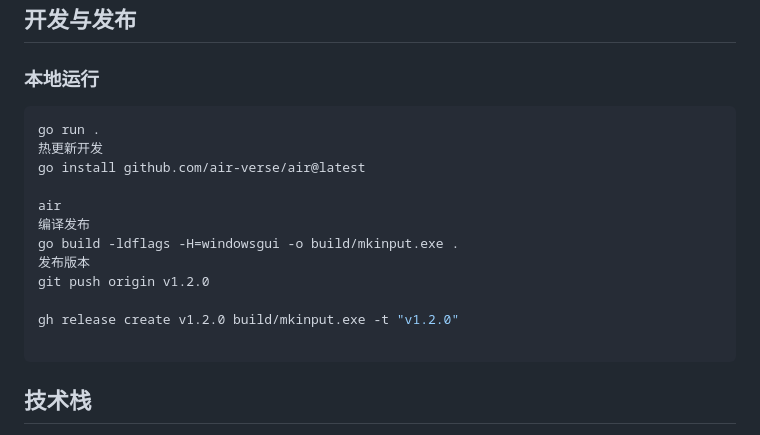
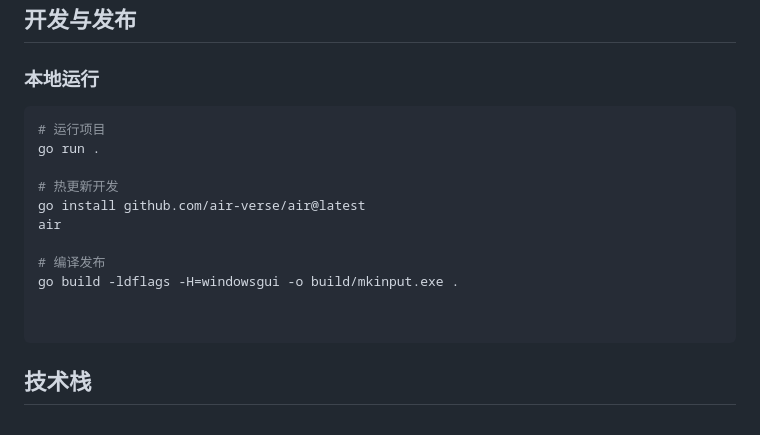
Before and after one commit to xfee/mkinput, a Markdown page: README.md, the part around the change. Drawn GitHub-style.

Commit message:
docs: reorganize and clarify README run and publish steps
reorder and add comment markers for each run/publish section, remove hardcoded v1.2.0 release command reference

````diff
--- a/README.md
+++ b/README.md
@@ -85,17 +85,16 @@ mkinput/
 ### 本地运行
 
 ```bash
+# 运行项目
 go run .
-热更新开发
+
+# 热更新开发
 go install github.com/air-verse/air@latest
+air
 
-air
-编译发布
+# 编译发布
 go build -ldflags -H=windowsgui -o build/mkinput.exe .
-发布版本
-git push origin v1.2.0
 
-gh release create v1.2.0 build/mkinput.exe -t "v1.2.0"
 
 ```
 
````
